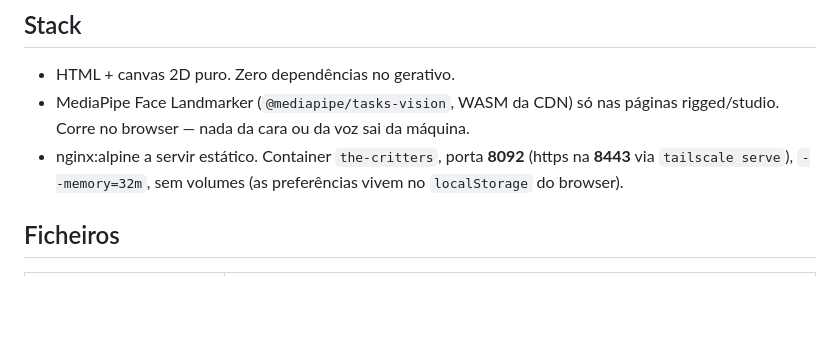
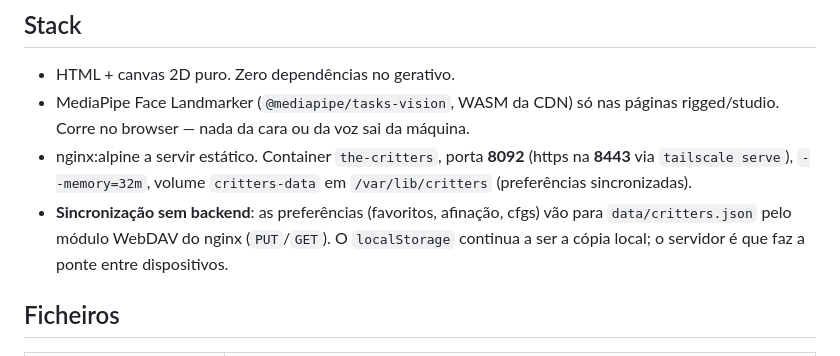
Before and after one commit to Vitor1988/the-critters, a Markdown page: CLAUDE.md, the part around the change. Rendered like a GitHub page; blank space fills up the shorter version.

```diff
--- a/CLAUDE.md
+++ b/CLAUDE.md
@@ -9,8 +9,11 @@ step: os ficheiros são o artefacto.
 - MediaPipe Face Landmarker (`@mediapipe/tasks-vision`, WASM da CDN) só nas páginas
   rigged/studio. Corre no browser — nada da cara ou da voz sai da máquina.
 - nginx:alpine a servir estático. Container `the-critters`, porta **8092** (https na
-  **8443** via `tailscale serve`), `--memory=32m`,
-  sem volumes (as preferências vivem no `localStorage` do browser).
+  **8443** via `tailscale serve`), `--memory=32m`, volume `critters-data`
+  em `/var/lib/critters` (preferências sincronizadas).
+- **Sincronização sem backend**: as preferências (favoritos, afinação, cfgs) vão para
+  `data/critters.json` pelo módulo WebDAV do nginx (`PUT`/`GET`). O `localStorage`
+  continua a ser a cópia local; o servidor é que faz a ponte entre dispositivos.
 
 ## Ficheiros
 
```
Also changed, not shown: README.md (+8 -1 lines).
